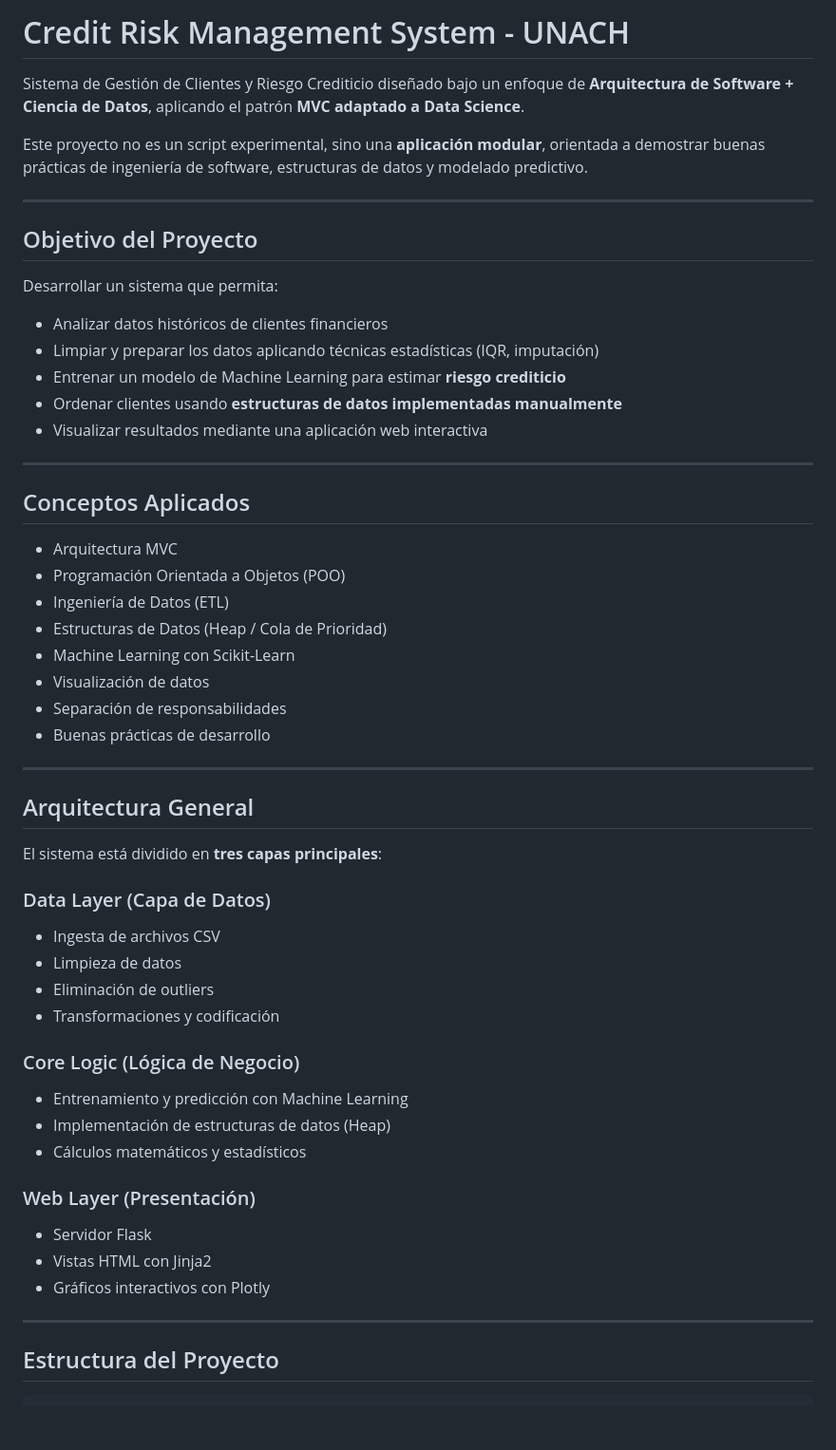
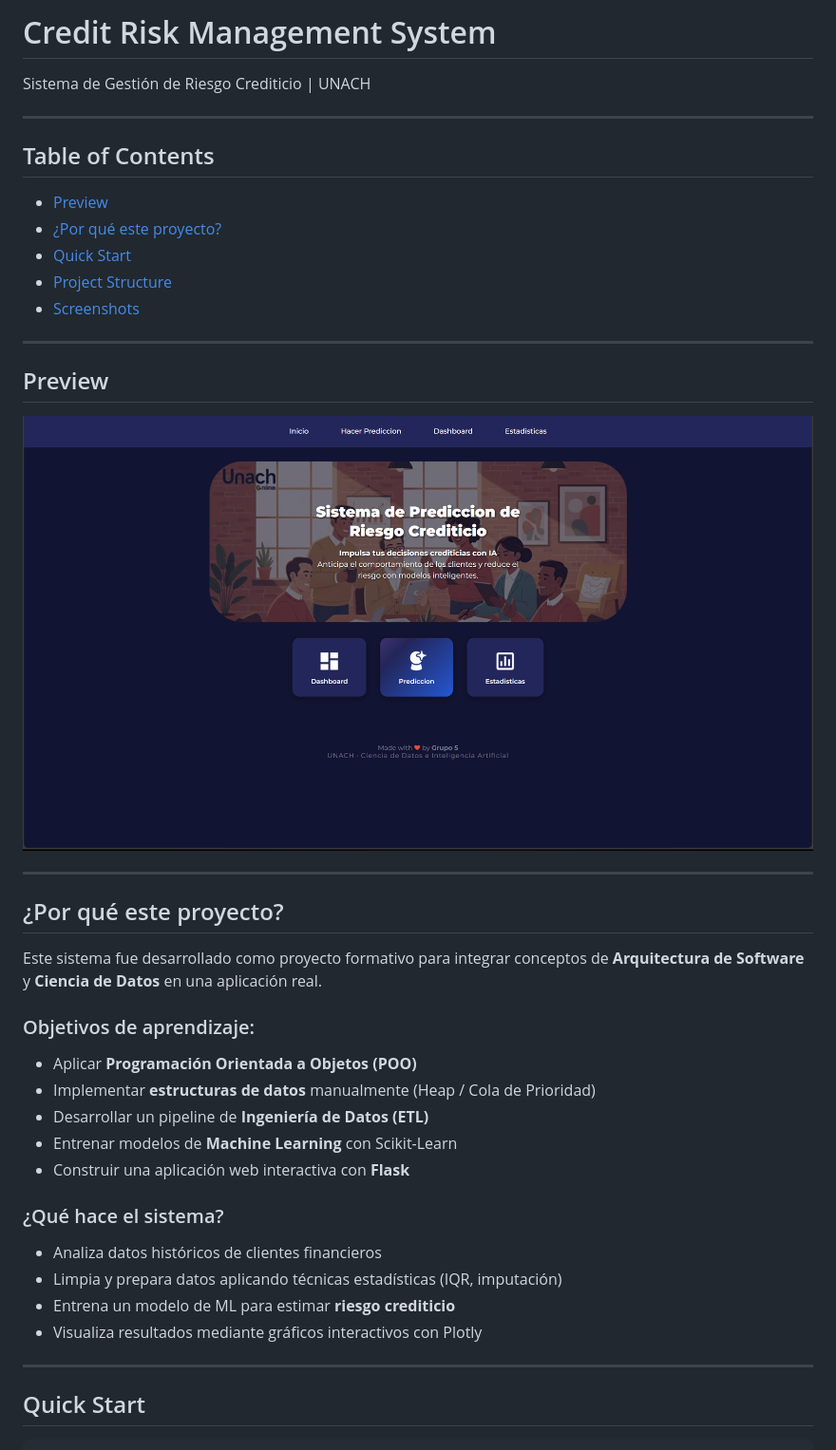
Before and after one commit to cutioluis/credit-risk-unach, a Markdown page: README.md, the part around the change printed below. Shown: that part at 95% size. Rendered like a GitHub page; pictures changed too: static/img/home.png (added); blank space fills up the shorter version.

```diff
--- a/README.md
+++ b/README.md
@@ -1,58 +1,43 @@
-# Credit Risk Management System - UNACH
+# Credit Risk Management System
 
-Sistema de Gestión de Clientes y Riesgo Crediticio diseñado bajo un enfoque de **Arquitectura de Software + Ciencia de Datos**, aplicando el patrón **MVC adaptado a Data Science**.
-
-Este proyecto no es un script experimental, sino una **aplicación modular**, orientada a demostrar buenas prácticas de ingeniería de software, estructuras de datos y modelado predictivo.
+Sistema de Gestión de Riesgo Crediticio | UNACH
 
 ---
 
-## Objetivo del Proyecto
+## Table of Contents
 
-Desarrollar un sistema que permita:
-
-- Analizar datos históricos de clientes financieros
-- Limpiar y preparar los datos aplicando técnicas estadísticas (IQR, imputación)
-- Entrenar un modelo de Machine Learning para estimar **riesgo crediticio**
-- Ordenar clientes usando **estructuras de datos implementadas manualmente**
-- Visualizar resultados mediante una aplicación web interactiva
+- [Preview](#preview)
+- [¿Por qué este proyecto?](#por-qué-este-proyecto)
+- [Quick Start](#quick-start)
+- [Project Structure](#project-structure)
+- [Screenshots](#screenshots)
 
 ---
 
+## Preview
 
-## Conceptos Aplicados
-- Arquitectura MVC
-- Programación Orientada a Objetos (POO)
-- Ingeniería de Datos (ETL)
-- Estructuras de Datos (Heap / Cola de Prioridad)
-- Machine Learning con Scikit-Learn
-- Visualización de datos
-- Separación de responsabilidades
-- Buenas prácticas de desarrollo
+![Home Preview](static/img/home.png)
 
 ---
 
-## Arquitectura General
+## ¿Por qué este proyecto?
 
-El sistema está dividido en **tres capas principales**:
+Este sistema fue desarrollado como proyecto formativo para integrar conceptos de **Arquitectura de Software** y **Ciencia de Datos** en una aplicación real.
 
-### Data Layer (Capa de Datos)
-- Ingesta de archivos CSV
-- Limpieza de datos
-- Eliminación de outliers
-- Transformaciones y codificación
+### Objetivos de aprendizaje:
+- Aplicar **Programación Orientada a Objetos (POO)**
+- Implementar **estructuras de datos** manualmente (Heap / Cola de Prioridad)
+- Desarrollar un pipeline de **Ingeniería de Datos (ETL)**
+- Entrenar modelos de **Machine Learning** con Scikit-Learn
+- Construir una aplicación web interactiva con **Flask**
 
-### Core Logic (Lógica de Negocio)
-- Entrenamiento y predicción con Machine Learning
-- Implementación de estructuras de datos (Heap)
-- Cálculos matemáticos y estadísticos
-
-### Web Layer (Presentación)
-- Servidor Flask
-- Vistas HTML con Jinja2
-- Gráficos interactivos con Plotly
-
+### ¿Qué hace el sistema?
+- Analiza datos históricos de clientes financieros
+- Limpia y prepara datos aplicando técnicas estadísticas (IQR, imputación)
+- Entrena un modelo de ML para estimar **riesgo crediticio**
+- Visualiza resultados mediante gráficos interactivos con Plotly
 
 ---
 
-## Estructura del Proyecto
+## Quick Start
 
```
Also changed, not shown: other parts of README.md (+41 -142 lines), static/img/eval.png (added), static/img/graficas.png (added), static/img/stats.png (added), 1 other file.
